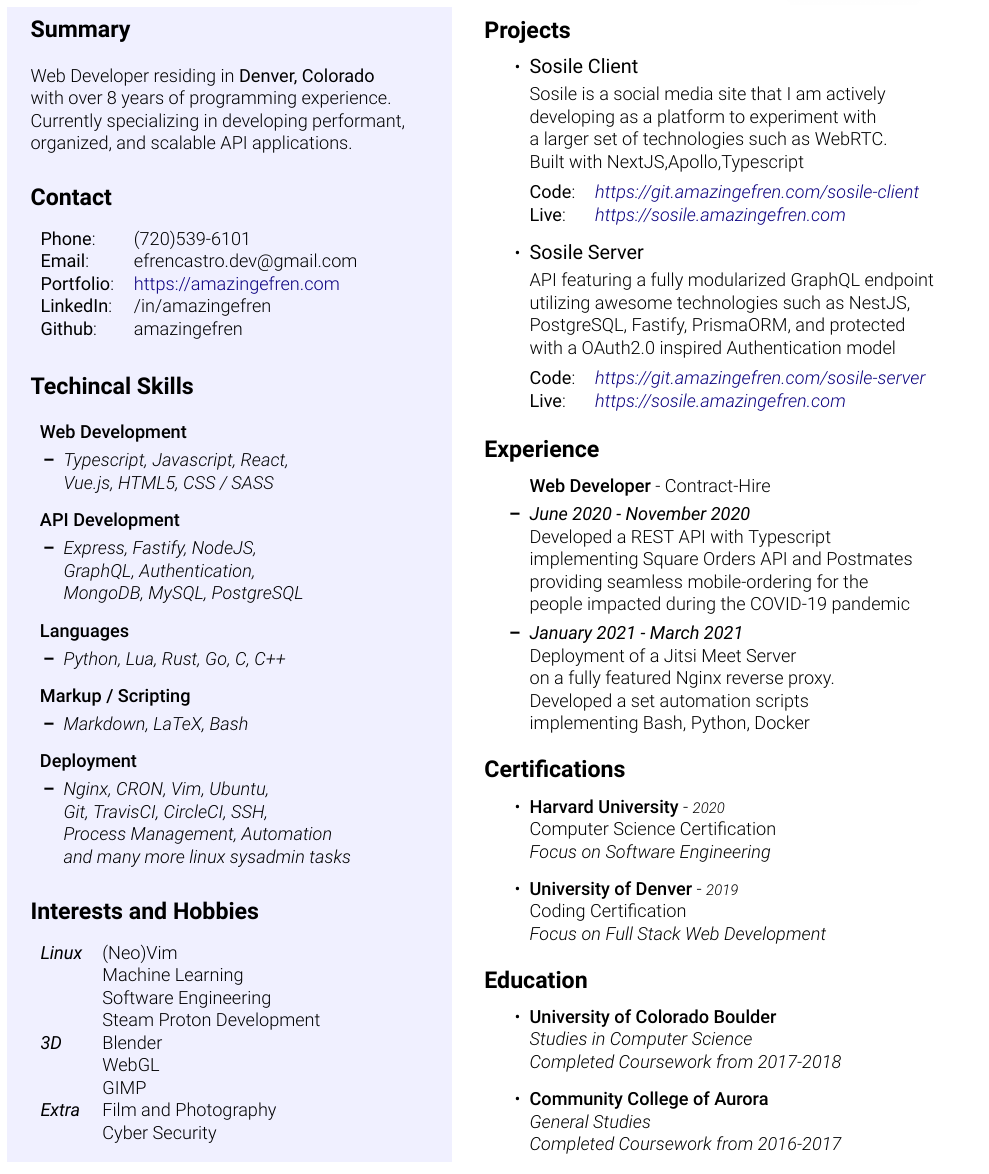
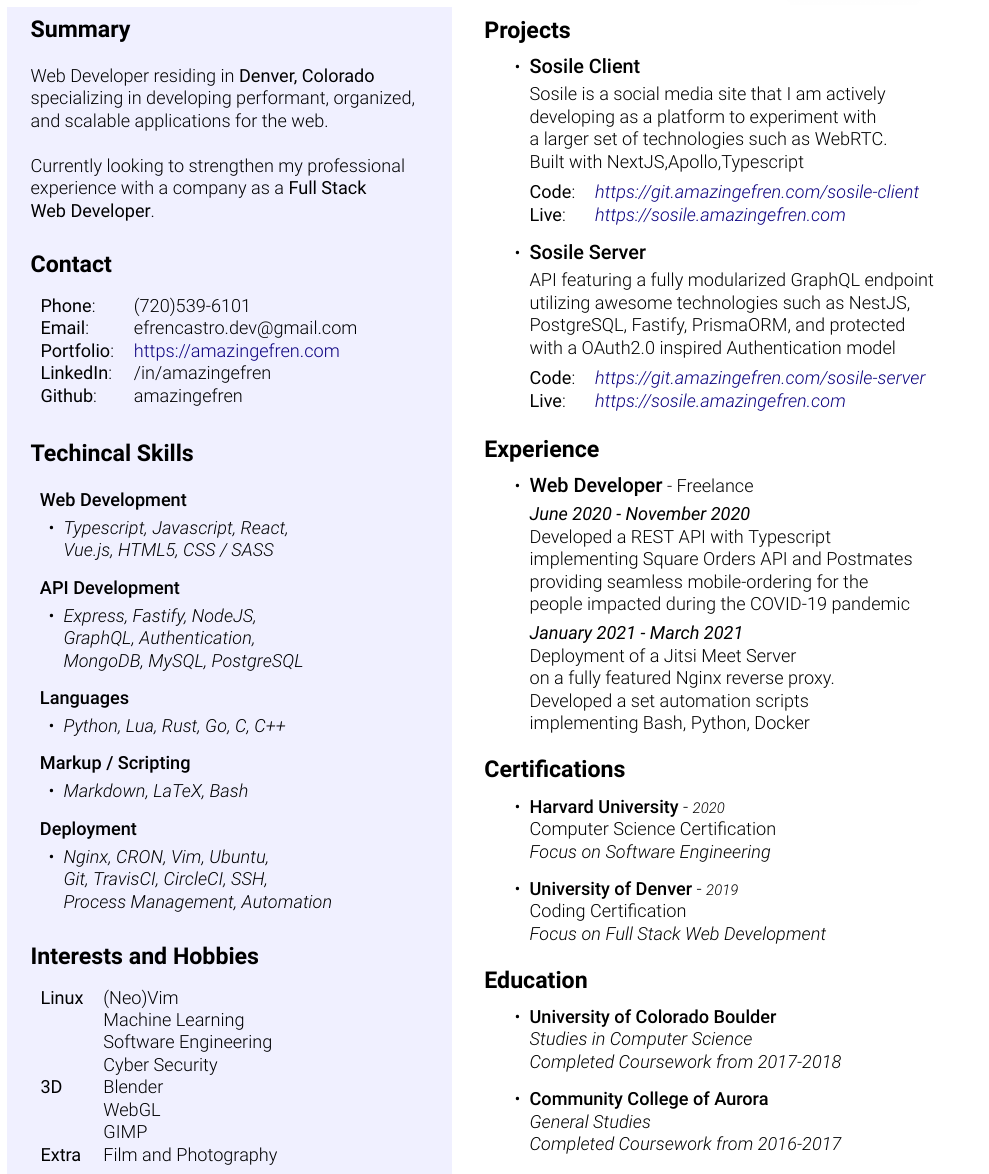
Before and after one commit to amazingefren/Resume, a LaTeX CV (resume.tex): part of the page, cut so that both start at the same text. Compiled offline with XeLaTeX.

Commit message:
targeted summary, UX improvements, font normalization

```diff
--- a/resume.tex
+++ b/resume.tex
@@ -57,9 +57,14 @@
     \begin{tcolorbox}[grow to left by=0.55cm,colback=themeBorder,colframe=white,arc=0mm, height=26.275cm]
       \section*{Summary}
         Web Developer residing in {\altfont{Denver, Colorado}}\\
-        with over 8 years of programming experience.\\
-        Currently specializing in developing performant,\\
-        organized, and scalable API applications.
+        specializing in developing performant, organized,\\
+        and scalable applications for the web.\\
+        \\
+        % with over 8 years of programming experience.\\
+        % Currently specializing in developing performant,\\
+        % organized, and scalable API applications.
+        Currently looking to strengthen my professional\\ experience with a company as a {\altfont{Full Stack}}\\
+        {\altfont{Web Developer}}.
       \section*{Contact}
       \begin{tabular}{l l}
         {\altfont{Phone}}:     & (720)539-6101\\
@@ -92,40 +97,39 @@
         \item{
             {\heavyfont{Languages}}
             \vspace{-0.2cm}
-            \begin{itemize}[leftmargin=0.5cm]
+            \begin{itemize}[leftmargin=0.5cm, label={•}]
               \item{\emph{Python, Lua, Rust, Go, C, C++}}
             \end{itemize}
           }
         \item{
             {\heavyfont{Markup / Scripting}}
             \vspace{-0.2cm}
-            \begin{itemize}[leftmargin=0.5cm]
+            \begin{itemize}[leftmargin=0.5cm, label={•}]
               \item{\emph{Markdown, LaTeX, Bash}}
             \end{itemize}
           }
         \item{
             {\heavyfont{Deployment}}
             \vspace{-0.2cm}
-            \begin{itemize}[leftmargin=0.5cm]
+            \begin{itemize}[leftmargin=0.5cm, label={•}]
               \item{\emph{Nginx, CRON, Vim, Ubuntu,} \\
               \emph{Git, TravisCI, CircleCI, SSH,} \\
-              \emph{Process Management, Automation} \\
-            \emph{and many more linux sysadmin tasks}}
+                \emph{Process Management, Automation}}
+            % \emph{and many more linux sysadmin tasks}}
             \end{itemize}
           }
       \end{itemize}
 
       \section*{Interests and Hobbies}
       \begin{tabular}{l l}
-        \emph{\altfont{Linux}}  & (Neo)Vim \\
+        {\altfont{Linux}}  & (Neo)Vim \\
                                 & Machine Learning \\
                                 & Software Engineering \\
-                                & Steam Proton Development \\
-        \emph{\altfont{3D}}     & Blender \\
+                                & Cyber Security \\
+        {\altfont{3D}}     & Blender \\
                                 & WebGL \\
                                 & GIMP \\
-        \emph{\altfont{Extra}}  & Film and Photography \\
-                                & Cyber Security
+        {\altfont{Extra}}  & Film and Photography \\
       \end{tabular}
     \end{tcolorbox}
   \end{minipage}
@@ -173,3 +175,5 @@
+        \item{{\heavyfont{\large{Web Developer}}} - Freelance
+          \begin{itemize}[leftmargin=-0cm, label={}]
             \vspace{-0.20cm}
               \item{\emph{\altfont{June 2020 - November 2020}}\\
                 {Developed a {{REST API}} with {{Typescript}}}\\
```
Also changed, not shown: resume.pdf, resume.tex (12 more changed lines).
